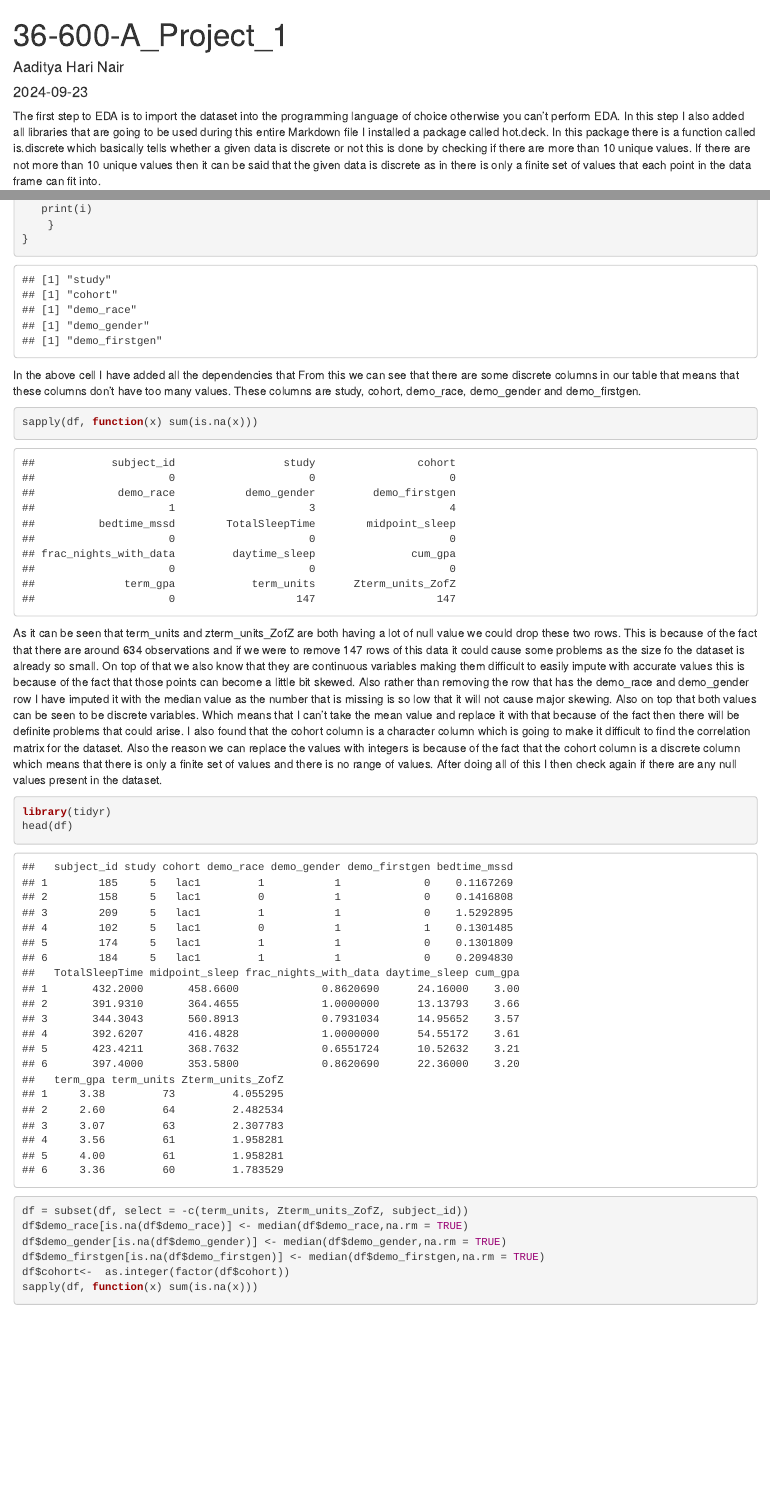
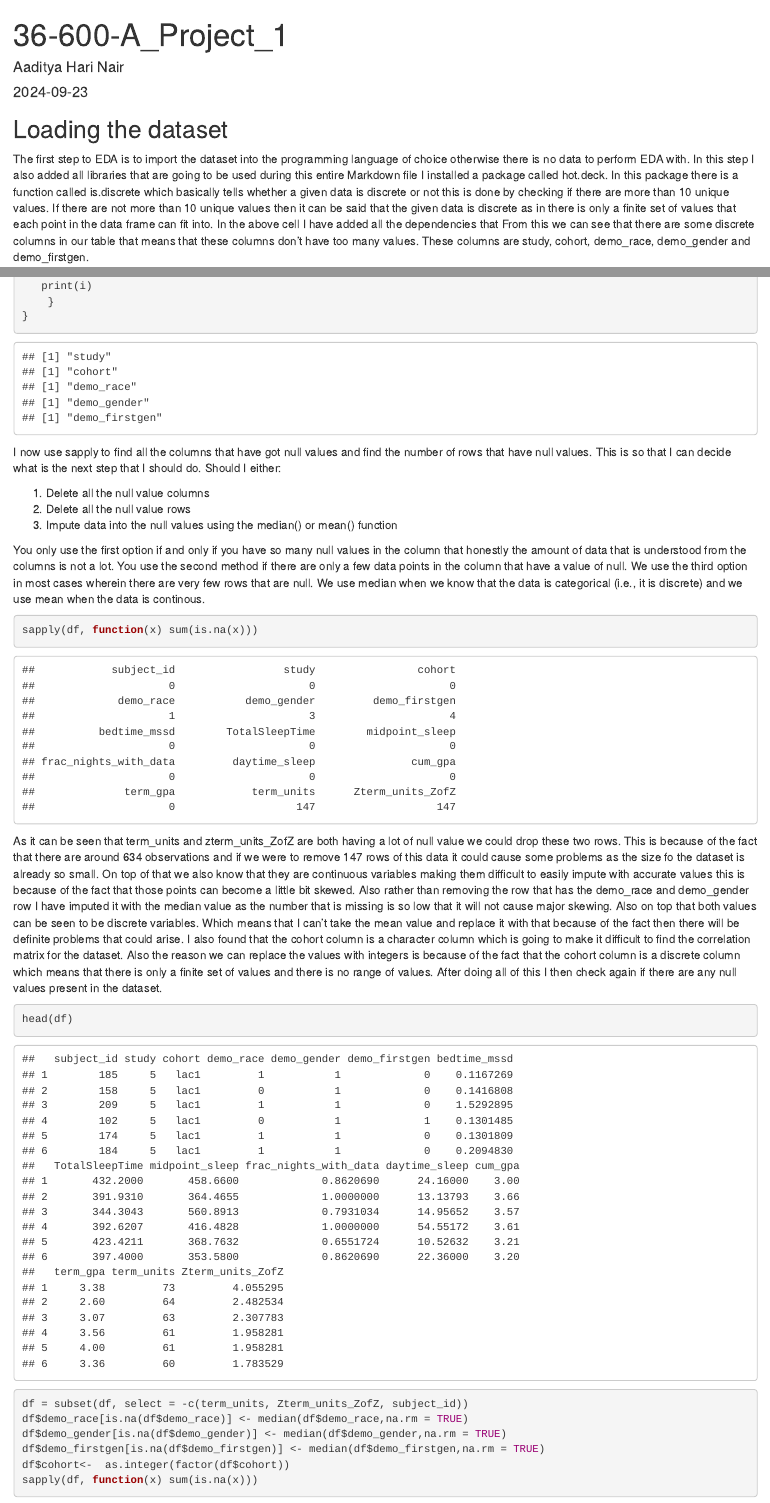
Before and after one commit to AadityaGithubFirst/-OSLM, an R Markdown document (Project.Rmd): the page in a window 1100 px wide, from its top, and a second part further down, joined at a grey line. The pictures show the output file Project.html that the author committed with the source, opened offline.

Commit message:
Updates made to make it even better

````diff
--- a/Project.Rmd
+++ b/Project.Rmd
@@ -9,9 +9,15 @@ output: html_document
 knitr::opts_chunk$set(echo = TRUE)
 ```
 
-The first step to EDA is to import the dataset into the programming language of choice otherwise you can't perform EDA.
+
+## Loading the dataset
+
+The first step to EDA is to import the dataset into the programming language of choice otherwise there is no data to perform EDA with.
 In this step I also added all libraries that are going to be used during this entire Markdown file
 I installed a package called hot.deck. In this package there is a function called is.discrete which basically tells whether a given data is discrete or not this is done by checking if there are more than 10 unique values. If there are not more than 10 unique values then it can be said that the given data is discrete as in there is only a finite set of values that each point in the data frame can fit into.
+In the above cell I have added all the dependencies that
+From this we can see that there are some discrete columns in our table that means that these columns don't have too many values. These columns are study, cohort, demo_race, demo_gender and demo_firstgen.
+
 
 ```{r}
 df<-read.csv("cmu-sleep.csv")
@@ -27,22 +33,26 @@ for (i in names(df)){
 }
 ```
 
-In the above cell I have added all the dependencies that
-From this we can see that there are some discrete columns in our table that means that these columns don't have too many values. These columns are study, cohort, demo_race, demo_gender and demo_firstgen.
+I now use sapply to find all the columns that have got null values and find the number of rows that have null values. This is so that I can decide what is the next step that I should do.
+Should I either:
 
+1. Delete all the null value columns
+2. Delete all the null value rows
+3. Impute data into the null values using the median() or mean() function
+
+You only use the first option if and only if you have so many null values in the column that honestly the amount of data that is understood from the columns is not a lot. You use the second method if there are only a few data points in the column that have a value of null.
+We use the third option in most cases wherein there are very few rows that are null. We use median when we know that the data is categorical (i.e., it is discrete) and we use mean when the data is continous.
 
 ```{r}
 sapply(df, function(x) sum(is.na(x)))
 ```
-As it can be seen that term_units and zterm_units_ZofZ are both having a lot of null value we could drop these two rows. This is because of the fact that there are around 634 observations and if we were to remove 147 rows of this data it could cause some problems as the size fo the dataset is already so small.
+As it can be seen that term_units and zterm_units_ZofZ are both having a lot of null value we could drop these two rows. This is there being around 634 observations and if we were to remove 147 rows of this data it could cause some problems as the size fo the dataset is already so small.
 On top of that we also know that they are continuous variables making them difficult to easily impute with accurate values this is because of the fact that those points can become a little bit skewed.
 Also rather than removing the row that has the demo_race and demo_gender row I have imputed it with the median value as the number that is missing is so low that it will not cause major skewing. Also on top that both values can be seen to be discrete variables. Which means that I can't take the mean value and replace it with that because of the fact then there will be definite problems that could arise.
 I also found that the cohort column is a character column which is going to make it difficult to find the correlation matrix for the dataset. Also the reason we can replace the values with integers is because of the fact that the cohort column is a discrete column which means that there is only a finite set of values and there is no range of values.
 After doing all of this I then check again if there are any null values present in the dataset.
 
 ```{r}
-library(tidyr)
-head(df)
 df = subset(df, select = -c(term_units, Zterm_units_ZofZ, subject_id))
 df$demo_race[is.na(df$demo_race)] <- median(df$demo_race,na.rm = TRUE)
 df$demo_gender[is.na(df$demo_gender)] <- median(df$demo_gender,na.rm = TRUE)
````
Also changed, not shown: Project.html, Project.Rmd (2 more changed lines).
